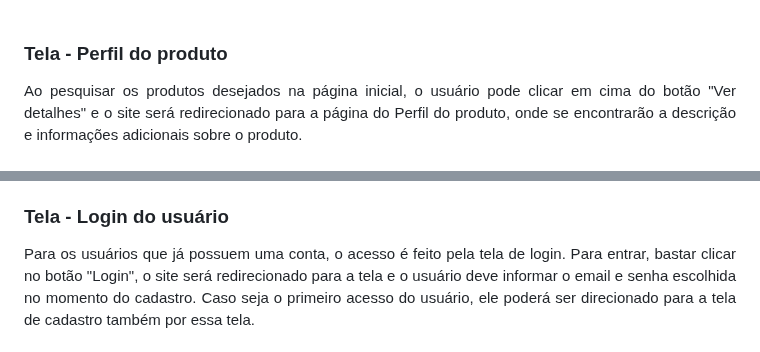
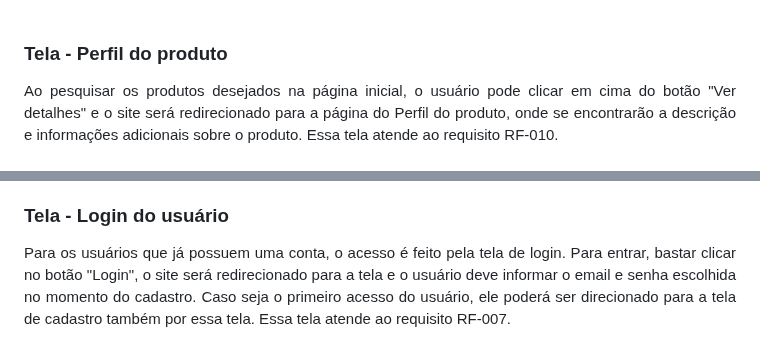
Before and after one commit to ICEI-PUC-Minas-PMV-ADS/pmv-ads-2023-2-e2-proj-int-t5-seleta, a Markdown page: docs/04-Projeto de Interface.md, 2 parts joined by grey strips. Drawn GitHub-style.

```diff
--- a/docs/04-Projeto de Interface.md
+++ b/docs/04-Projeto de Interface.md
@@ -56,7 +56,7 @@ A seguir são apresentados os protótipos de interface para indicar a estrutura
 
 ### Tela - Perfil do produto
 
-<div align="justify"> Ao pesquisar os produtos desejados na página inicial, o usuário pode clicar em cima do botão "Ver detalhes" e o site será redirecionado para a página do Perfil do produto, onde se encontrarão a descrição e informações adicionais sobre o produto.
+<div align="justify"> Ao pesquisar os produtos desejados na página inicial, o usuário pode clicar em cima do botão "Ver detalhes" e o site será redirecionado para a página do Perfil do produto, onde se encontrarão a descrição e informações adicionais sobre o produto. Essa tela atende ao requisito RF-010.
   </div><br>
 
    <div align="center">
@@ -86,7 +86,7 @@ A seguir são apresentados os protótipos de interface para indicar a estrutura
 
 ### Tela - Login do usuário
 
-<div align="justify"> Para os usuários que já possuem uma conta, o acesso é feito pela tela de login. Para entrar, bastar clicar no botão "Login", o site será redirecionado para a tela e o usuário deve informar o email e senha escolhida no momento do cadastro. Caso seja o primeiro acesso do usuário, ele poderá ser direcionado para a tela de cadastro também por essa tela.
+<div align="justify"> Para os usuários que já possuem uma conta, o acesso é feito pela tela de login. Para entrar, bastar clicar no botão "Login", o site será redirecionado para a tela e o usuário deve informar o email e senha escolhida no momento do cadastro. Caso seja o primeiro acesso do usuário, ele poderá ser direcionado para a tela de cadastro também por essa tela. Essa tela atende ao requisito RF-007.
   </div><br>
 
 <div align="center">
```
Also changed, not shown: other parts of docs/04-Projeto de Interface.md (+8 -8 lines).
